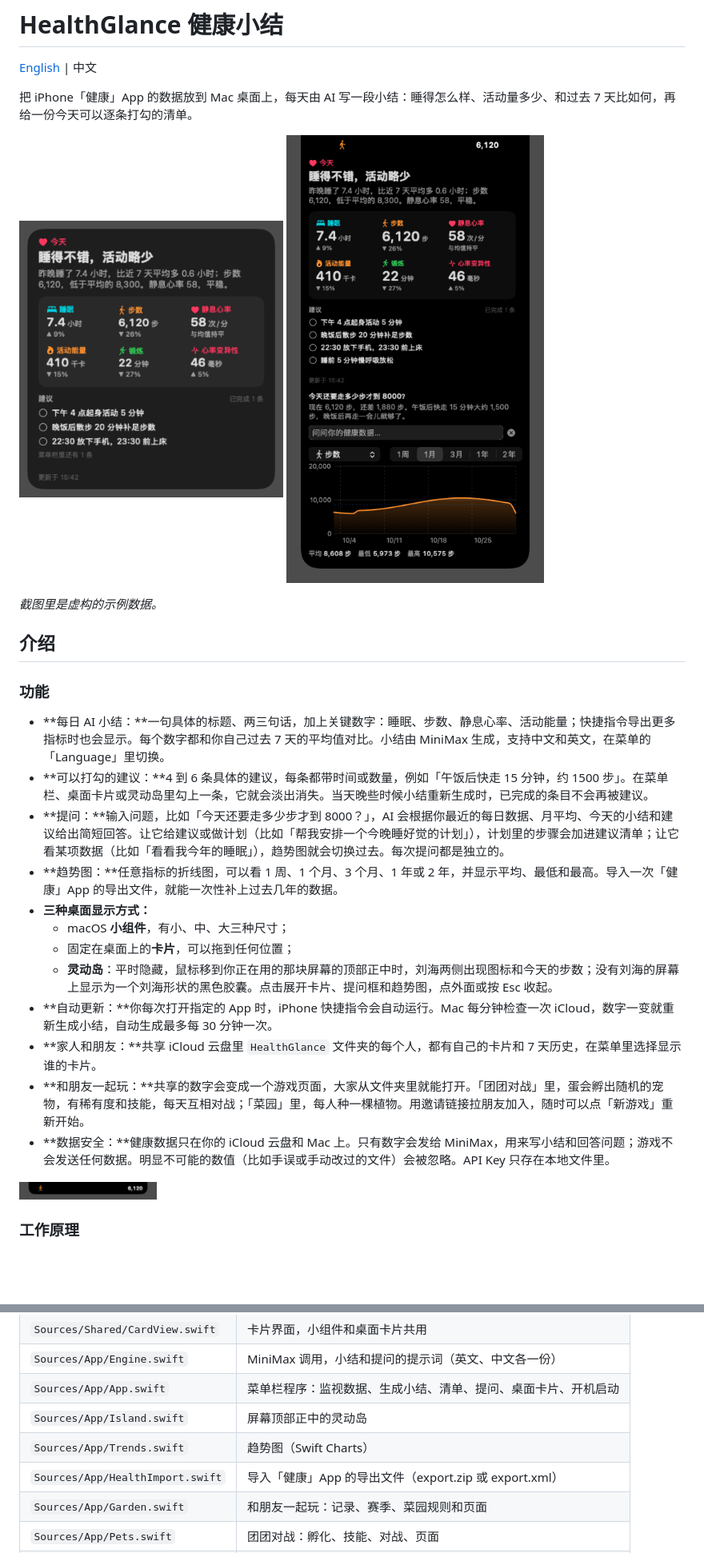
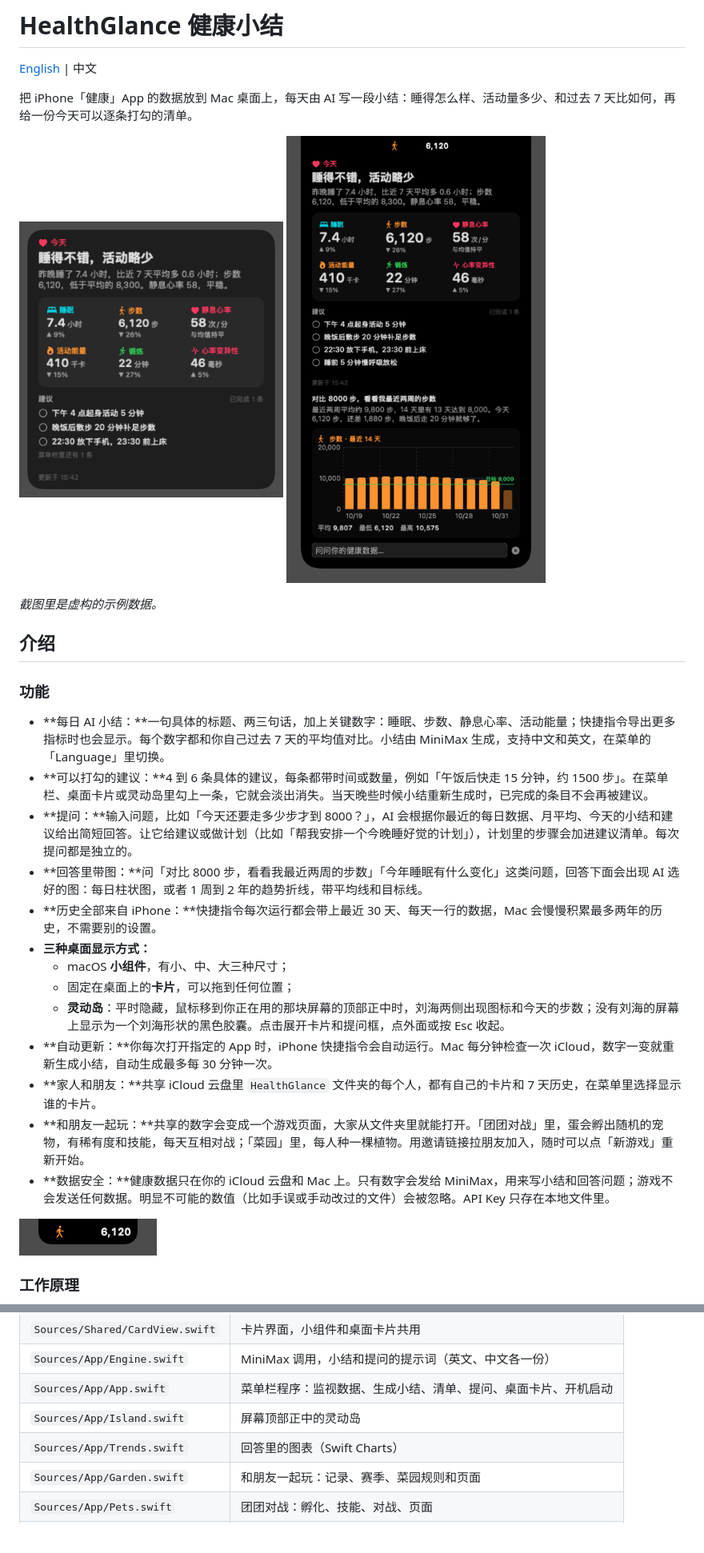
Before and after one commit to AlbertHX86/health-glance, a Markdown page: README.zh-CN.md, 2 parts joined by grey strips. Shown at 80% size. Drawn GitHub-style; pictures changed too: docs/island-closed-zh.png, docs/island-zh.png; blank space fills up the shorter version.

```diff
--- a/README.zh-CN.md
+++ b/README.zh-CN.md
@@ -17,12 +17,13 @@
 
 - **每日 AI 小结：**一句具体的标题、两三句话，加上关键数字：睡眠、步数、静息心率、活动能量；快捷指令导出更多指标时也会显示。每个数字都和你自己过去 7 天的平均值对比。小结由 MiniMax 生成，支持中文和英文，在菜单的「Language」里切换。
 - **可以打勾的建议：**4 到 6 条具体的建议，每条都带时间或数量，例如「午饭后快走 15 分钟，约 1500 步」。在菜单栏、桌面卡片或灵动岛里勾上一条，它就会淡出消失。当天晚些时候小结重新生成时，已完成的条目不会再被建议。
-- **提问：**输入问题，比如「今天还要走多少步才到 8000？」，AI 会根据你最近的每日数据、月平均、今天的小结和建议给出简短回答。让它给建议或做计划（比如「帮我安排一个今晚睡好觉的计划」），计划里的步骤会加进建议清单；让它看某项数据（比如「看看我今年的睡眠」），趋势图就会切换过去。每次提问都是独立的。
-- **趋势图：**任意指标的折线图，可以看 1 周、1 个月、3 个月、1 年或 2 年，并显示平均、最低和最高。导入一次「健康」App 的导出文件，就能一次性补上过去几年的数据。
+- **提问：**输入问题，比如「今天还要走多少步才到 8000？」，AI 会根据你最近的每日数据、月平均、今天的小结和建议给出简短回答。让它给建议或做计划（比如「帮我安排一个今晚睡好觉的计划」），计划里的步骤会加进建议清单。每次提问都是独立的。
+- **回答里带图：**问「对比 8000 步，看看我最近两周的步数」「今年睡眠有什么变化」这类问题，回答下面会出现 AI 选好的图：每日柱状图，或者 1 周到 2 年的趋势折线，带平均线和目标线。
+- **历史全部来自 iPhone：**快捷指令每次运行都会带上最近 30 天、每天一行的数据，Mac 会慢慢积累最多两年的历史，不需要别的设置。
 - **三种桌面显示方式：**
   - macOS **小组件**，有小、中、大三种尺寸；
   - 固定在桌面上的**卡片**，可以拖到任何位置；
-  - **灵动岛**：平时隐藏，鼠标移到你正在用的那块屏幕的顶部正中时，刘海两侧出现图标和今天的步数；没有刘海的屏幕上显示为一个刘海形状的黑色胶囊。点击展开卡片、提问框和趋势图，点外面或按 Esc 收起。
+  - **灵动岛**：平时隐藏，鼠标移到你正在用的那块屏幕的顶部正中时，刘海两侧出现图标和今天的步数；没有刘海的屏幕上显示为一个刘海形状的黑色胶囊。点击展开卡片和提问框，点外面或按 Esc 收起。
 - **自动更新：**你每次打开指定的 App 时，iPhone 快捷指令会自动运行。Mac 每分钟检查一次 iCloud，数字一变就重新生成小结，自动生成最多每 30 分钟一次。
 - **家人和朋友：**共享 iCloud 云盘里 `HealthGlance` 文件夹的每个人，都有自己的卡片和 7 天历史，在菜单里选择显示谁的卡片。
 - **和朋友一起玩：**共享的数字会变成一个游戏页面，大家从文件夹里就能打开。「团团对战」里，蛋会孵出随机的宠物，有稀有度和技能，每天互相对战；「菜园」里，每人种一棵植物。用邀请链接拉朋友加入，随时可以点「新游戏」重新开始。
@@ -428,8 +409,7 @@ Mac 每分钟检查一次 iCloud 里的文件，数字一变就重新生成小
 | `Sources/App/Engine.swift` | MiniMax 调用，小结和提问的提示词（英文、中文各一份） |
 | `Sources/App/App.swift` | 菜单栏程序：监视数据、生成小结、清单、提问、桌面卡片、开机启动 |
 | `Sources/App/Island.swift` | 屏幕顶部正中的灵动岛 |
-| `Sources/App/Trends.swift` | 趋势图（Swift Charts） |
-| `Sources/App/HealthImport.swift` | 导入「健康」App 的导出文件（export.zip 或 export.xml） |
+| `Sources/App/Trends.swift` | 回答里的图表（Swift Charts） |
 | `Sources/App/Garden.swift` | 和朋友一起玩：记录、赛季、菜园规则和页面 |
 | `Sources/App/Pets.swift` | 团团对战：孵化、技能、对战、页面 |
 | `Sources/Widget/Widget.swift` | WidgetKit 小组件 |
```
Also changed, not shown: other parts of README.zh-CN.md (+35 -55 lines), README.md (+40 -60 lines), docs/island-closed.png, docs/island.png, 9 other files.
